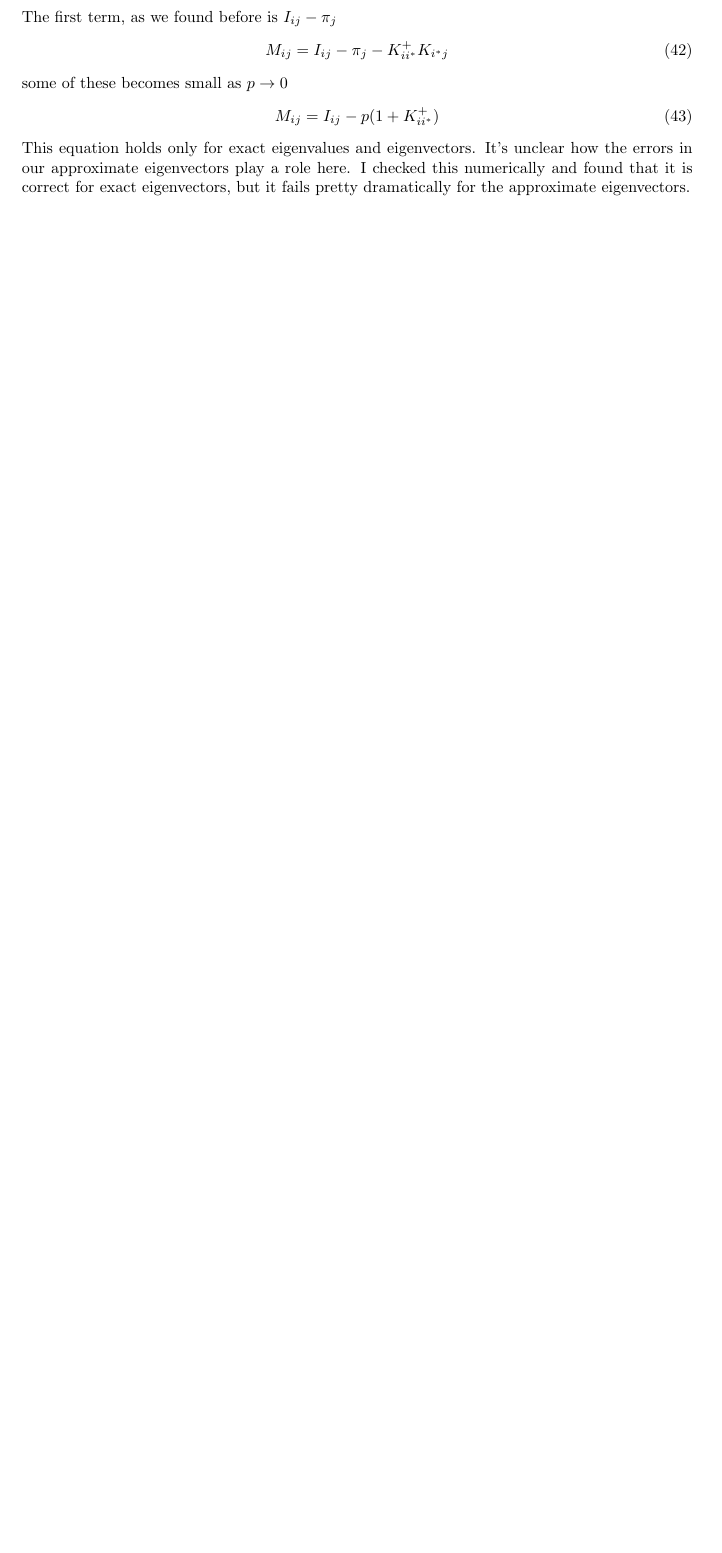
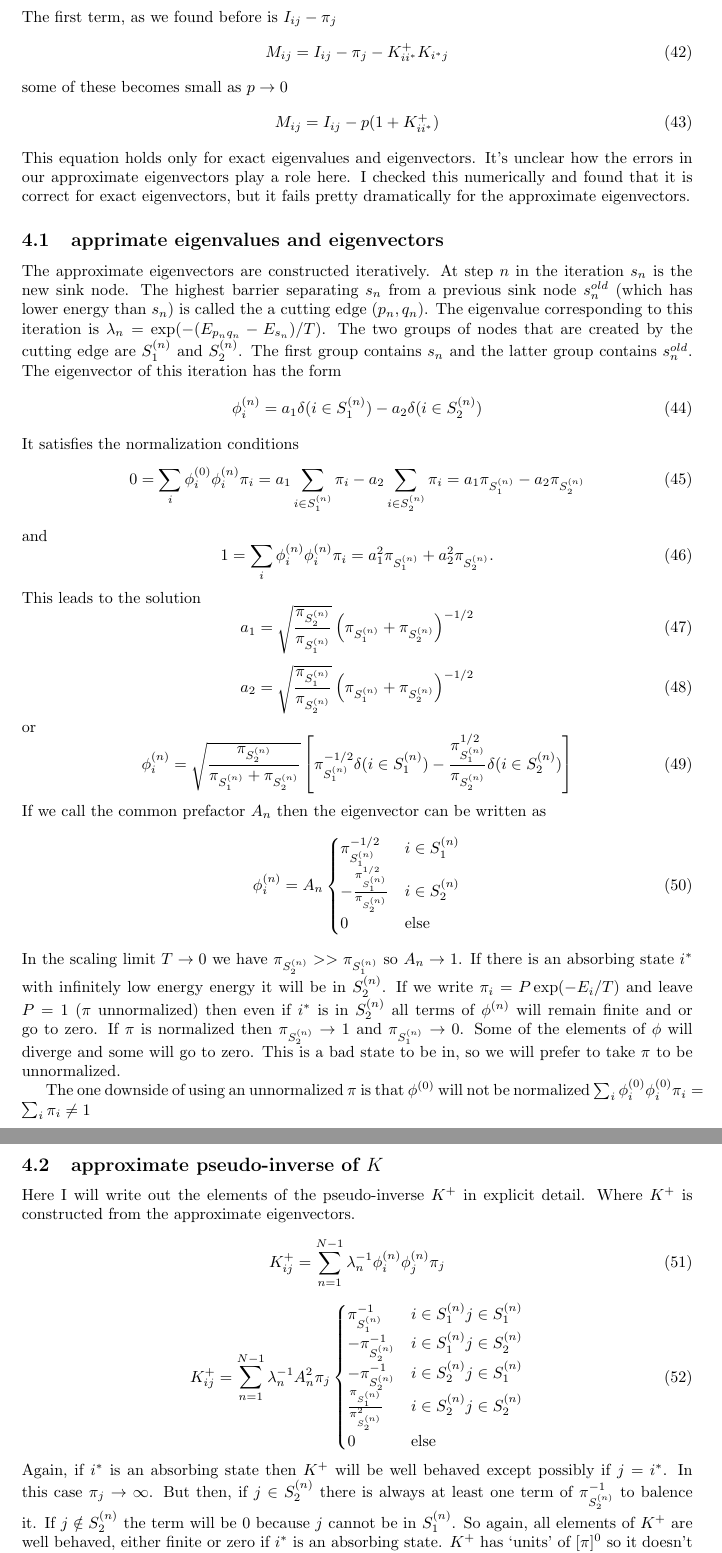
Before and after one commit to js850/kmc_rates, a LaTeX document (notes/notes.tex): part of page 4 of 6 before the commit and two parts of pages 4 and 5 of 7 after it, the two joined at a grey line, cut so that both start at the same text, the shorter picture padded with empty space. Compiled offline with pdfLaTeX.

Commit message:
Add notes about the approximate eigenvectors

```diff
--- a/notes/notes.tex
+++ b/notes/notes.tex
@@ -218,6 +218,103 @@ This equation holds only for exact eigenvalues and eigenvectors.  It's unclear h
 errors in our approximate eigenvectors play a role here.
 I checked this numerically and found that it is correct for exact eigenvectors, but it fails pretty dramatically
 for the approximate eigenvectors.
+
+\subsection{apprimate eigenvalues and eigenvectors}
+
+The approximate eigenvectors are constructed iteratively.  At step $n$ in the iteration
+$s_n$ is the new sink node.  The highest barrier separating $s_n$ from a previous sink node $s_n^{old}$
+(which has lower energy than $s_n$)
+is called the a cutting edge $(p_n, q_n)$.
+The eigenvalue corresponding to this iteration is $\lambda_n = \exp( -(E_{p_n q_n} - E_{s_n} )/ T )$.
+The two groups of nodes that are created by the cutting edge are $S_1^{(n)}$ and
+$S_2^{(n)}$.  The first group contains $s_n$ and the latter group contains $s_n^{old}$.
+The eigenvector of this iteration has the form
+\begin{equation}
+\evec{i}{n} = a_1 \delta (i \in S_1^{(n)}) - a_2 \delta (i \in S_2^{(n)})
+\end{equation}
+It satisfies the normalization conditions
+\begin{equation}
+  0 = \sum_i \evec{i}{0} \evec{i}{n} \pi_i
+  = a_1 \sum_{i \in S_1^{(n)}} \pi_i
+  - a_2 \sum_{i \in S_2^{(n)}} \pi_i
+  = a_1 \pi_{S_1^{(n)}}
+  - a_2 \pi_{S_2^{(n)}}
+\end{equation}
+and
+\begin{equation}
+  1 = \sum_i \evec{i}{n} \evec{i}{n} \pi_i
+  = a_1^2 \pi_{S_1^{(n)}}
+  + a_2^2 \pi_{S_2^{(n)}}
+  .
+\end{equation}
+This leads to the solution
+\begin{equation}
+  a_1 = \sqrt{ \frac{ \pi_{S_2^{(n)}}} { \pi_{S_1^{(n)}}} }
+  \left( \pi_{S_1^{(n)}} + \pi_{S_2^{(n)}} \right)^{-1/2}
+\end{equation}
+\begin{equation}
+  a_2 = \sqrt{ \frac{ \pi_{S_1^{(n)}}} { \pi_{S_2^{(n)}}} }
+  \left( \pi_{S_1^{(n)}} + \pi_{S_2^{(n)}} \right)^{-1/2}
+\end{equation}
+or
+\begin{equation}
+\evec{i}{n} =
+  \sqrt{ \frac{ \pi_{S_2^{(n)}}}{
+  \pi_{S_1^{(n)}} + \pi_{S_2^{(n)}} }}
+  \left[
+    \pi_{S_1^{(n)}}^{-1/2}
+  \delta (i \in S_1^{(n)}) -
+  \frac{\pi_{S_1^{(n)}}^{1/2}}{\pi_{S_2^{(n)}}}  \delta (i \in S_2^{(n)})
+  \right]
+\end{equation}
+If we call the common prefactor $A_n$ then the eigenvector can be written as
+\begin{equation}
+\evec{i}{n} = A_n
+\begin{cases}
+    \pi_{S_1^{(n)}}^{-1/2} & i \in S^{(n)}_1 \\
+  - \frac{\pi_{S_1^{(n)}}^{1/2}}{\pi_{S_2^{(n)}}} & i \in S^{(n)}_2 \\
+0 & \text{else}
+\end{cases}
+\end{equation}
+In the scaling limit $T \to 0$ we have $\pi_{S_2^{(n)}} >> \pi_{S_1^{(n)}}$
+so $A_n \to 1$.
+If there is an absorbing state $i^*$ with infinitely low energy energy
+it will be in $S_2^{(n)}$.
+If we write $\pi_i = P \exp ( -E_i / T )$ and leave $P=1$ ($\pi$ unnormalized)
+then even if $i^*$ is in $S_2^{(n)}$ all terms of $\evec{}{n}$ will remain finite and
+or go to zero.
+If $\pi$ is normalized then $\pi_{S_2^{(n)}} \to 1$ and $\pi_{S_1^{(n)}} \to 0$.
+Some of the elements of $\phi$ will diverge and some will go to zero.
+This is a bad state to be in, so we will prefer to take $\pi$ to be unnormalized.
+
+The one downside of using an unnormalized $\pi$ is that $\evec{}{0}$ will not be normalized
+$\sum_i \evec{i}{0} \evec{i}{0} \pi_i = \sum_i \pi_i \neq 1$
+
+\subsection{approximate pseudo-inverse of $K$}
+
+Here I will write out the elements of the pseudo-inverse $K^{+}$ in explicit detail.
+Where $K^+$ is constructed from the approximate eigenvectors.
+\begin{equation}
+  K^{+}_{ij} = \sum_{n=1}^{N-1} \lambda_n^{-1} \evec{i}{n} \evec{j}{n} \pi_j
+\end{equation}
+\begin{equation}
+  K^{+}_{ij} = \sum_{n=1}^{N-1} \lambda_n^{-1} A_n^2 \pi_j
+  \begin{cases}
+    \pi_{S_1^{(n)}}^{-1} & i \in S^{(n)}_1  j \in S^{(n)}_1 \\
+  - \pi_{S_2^{(n)}}^{-1} & i \in S^{(n)}_1 j \in S^{(n)}_2 \\
+  - \pi_{S_2^{(n)}}^{-1} & i \in S^{(n)}_2 j \in S^{(n)}_1 \\
+    \frac{\pi_{S_1^{(n)}}}{\pi_{S_2^{(n)}}^2} & i \in S^{(n)}_2 j \in S^{(n)}_2 \\
+  0 & \text{else}
+  \end{cases}
+\end{equation}
+Again, if $i^*$ is an absorbing state then $K^+$ will be well behaved except possibly if
+$j = i^*$.  In this case $\pi_j  \to \infty$.   But then, if $j \in S_2^{(n)}$ there is always at least one
+term of $\pi_{S_2^{(n)}}^{-1}$ to balence it.  If $j \notin S_2^{(n)}$ the term will be $0$ because
+$j$ cannot be in $S_1^{(n)}$.  So again, all elements of $K^{+}$ are well behaved,
+either finite or zero if $i^*$ is an absorbing state.
+$K^+$ has `units' of $[\pi]^0$ so it doesn't actually matter if $\pi$ is normalized or not.
+All apperances of $P$ will cancel.
+
 
 \subsection{approximate conditioned submatrix}
 if we remove index $i^{*}$ then the conditioned submatrix is computed as
```
